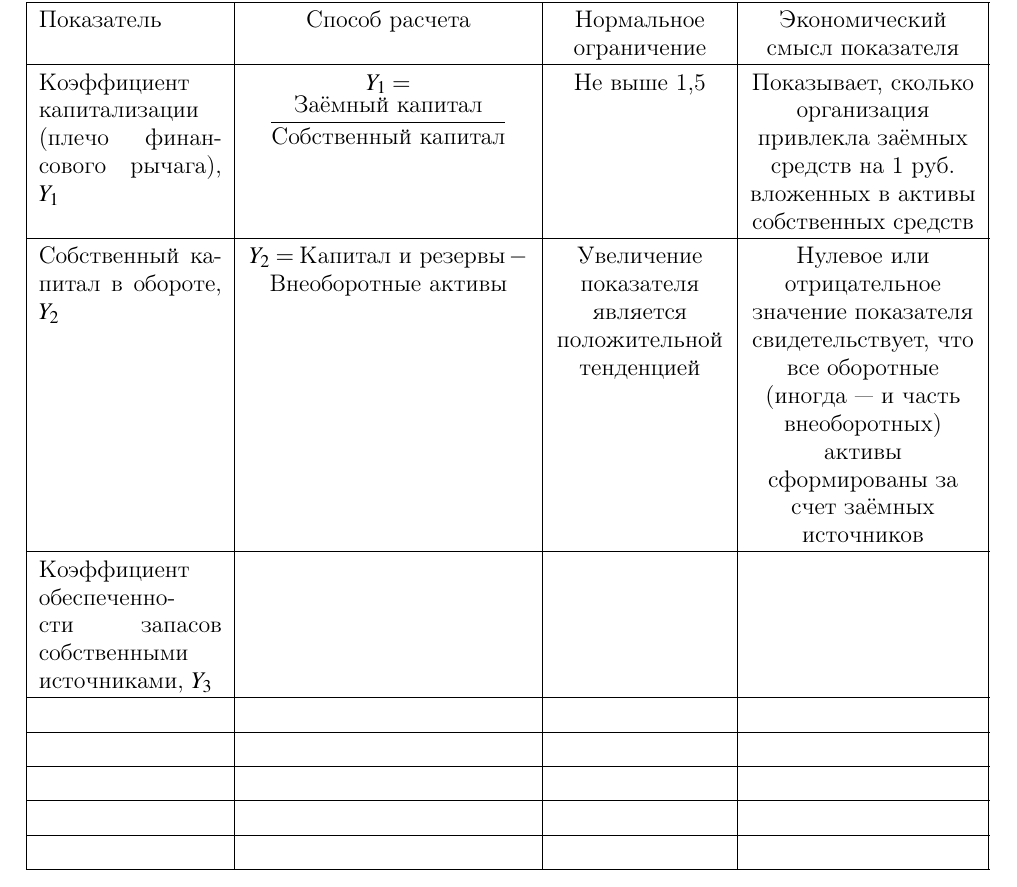
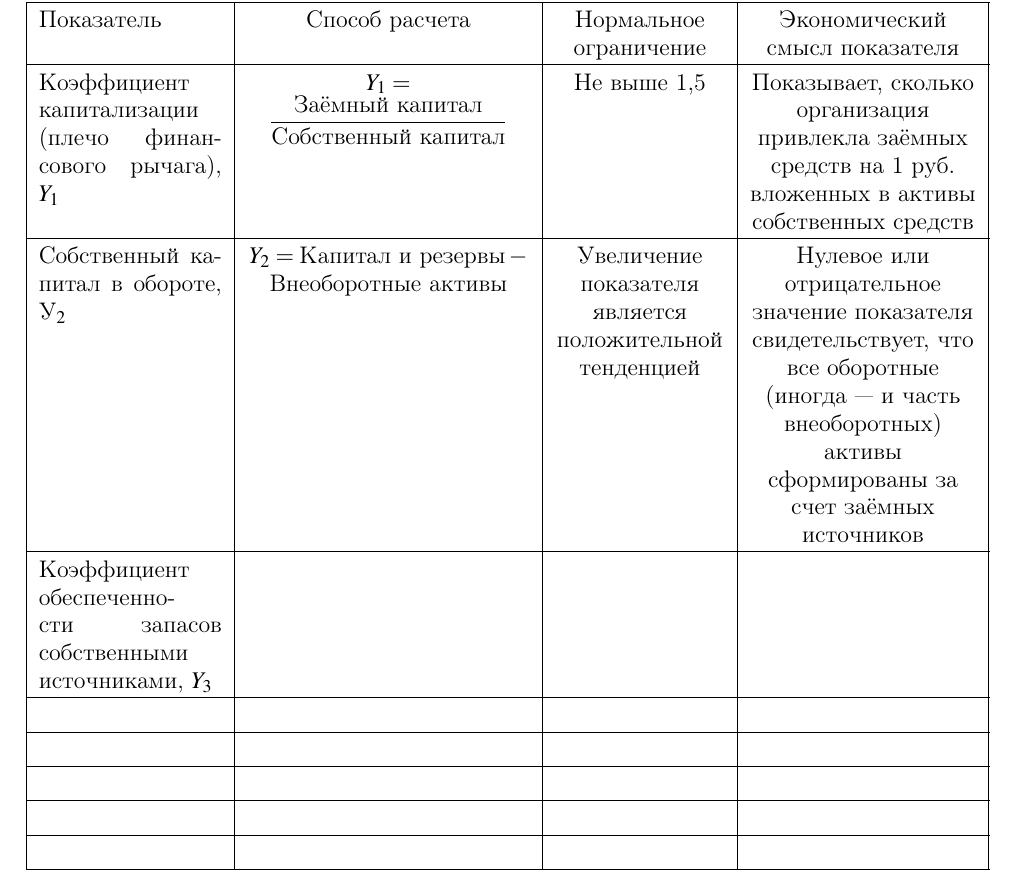
Before and after one commit to kuznetsov2/investment-analysis, a LaTeX document (Main.tex, which reads 3glava.tex): part of page 4 of 7, cut so that both start at the same text. Compiled offline with pdfLaTeX.

Commit message:
txs auto checkin

```diff
--- a/3glava.tex
+++ b/3glava.tex
@@ -14,7 +14,7 @@
 		\hline
 		Показатель & Способ расчета &Нормальное ограничение&Экономический смысл показателя                                                                                                          \\ \hline
 		Коэффициент капитализации (плечо финансового рычага), $Y_1$        & $Y_1 = \dfrac{\text{Заёмный капитал}}{\text{Собственный капитал}}$ & Не выше 1,5                                             & Показывает, сколько организация привлекла заёмных средств на 1 руб. вложенных в активы собственных средств                                                        \\ \hline
-		Собственный капитал в обороте, $Y_2$                               & $Y_2 = \text{Капитал и резервы} - \text{Внеоборотные активы}$      & Увеличение показателя является положительной тенденцией & Нулевое или отрицательное значение показателя свидетельствует, что все оборотные (иногда --- и часть внеоборотных) активы сформированы за счет заёмных источников \\ \hline
+		Собственный капитал в обороте, $\textbf{У}_2$                               & $Y_2 = \text{Капитал и резервы} - \text{Внеоборотные активы}$      & Увеличение показателя является положительной тенденцией & Нулевое или отрицательное значение показателя свидетельствует, что все оборотные (иногда --- и часть внеоборотных) активы сформированы за счет заёмных источников \\ \hline
 		Коэффициент обеспеченности запасов собственными источниками, $Y_3$ &                                                                    &                                                         &                                                                                                                                                                   \\ \hline
 		&                                                                    &                                                         &                                                                                                                                                                   \\ \hline
 		&                                                                    &                                                         &                                                                                                                                                                   \\ \hline
```
